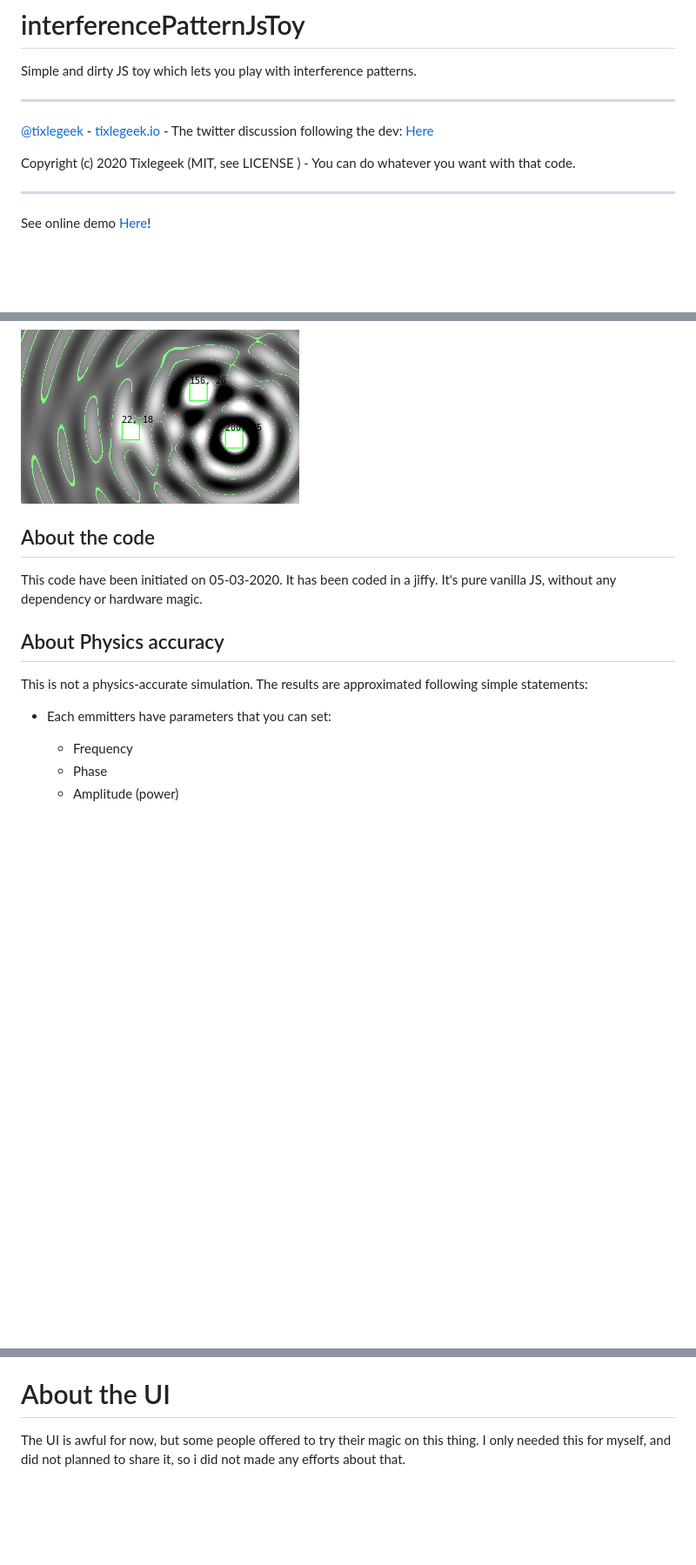
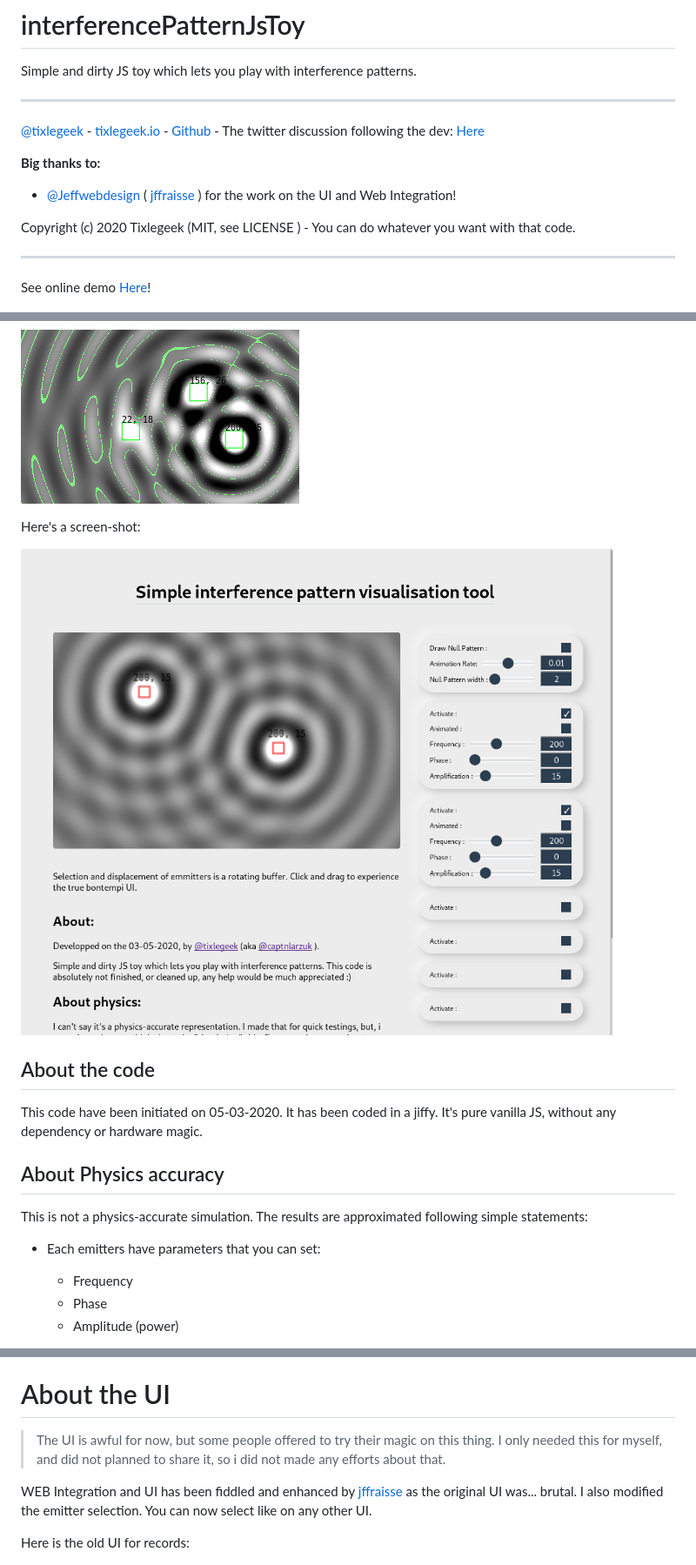
Before and after one commit to tixlegeek/interferencePatternJsToy, a Markdown page: README.md, 3 parts joined by grey strips. Shown: that part at 87% size. GitHub-like rendering; pictures changed too: README.assets/screenshot.png (added); blank space fills up the shorter version.

```diff
--- a/README.md
+++ b/README.md
@@ -4,13 +4,18 @@ Simple and dirty JS toy which lets you play with interference patterns.
 
 ---
 
- [@tixlegeek](https://twitter.com/tixlegeek) - [tixlegeek.io](https://tixlegeek.io) - The twitter discussion following the dev: [Here](https://twitter.com/tixlegeek/status/1235567463636570112)
+ [@tixlegeek](https://twitter.com/tixlegeek) - [tixlegeek.io](https://tixlegeek.io) - [Github](https://github.com/tixlegeek/interferencePatternJsToy) - The twitter discussion following the dev: [Here](https://twitter.com/tixlegeek/status/1235567463636570112)
+
+**Big thanks to:**
+
+- [@Jeffwebdesign](https://twitter.com/Jeffwebdesign) ( [jffraisse](https://github.com/jffraisse) ) for the work on the UI and Web Integration!
 
 Copyright (c) 2020 Tixlegeek (MIT, see LICENSE ) - You can do whatever you want with that code.
 
 ---
 
 See online demo [Here](https://tixlegeek.io/interference/)!
+
 
 ![tree emitter interference](README.assets/image01.png)
 
@@ -20,6 +25,10 @@ See online demo [Here](https://tixlegeek.io/interference/)!
 
 ![drawing null pattern](README.assets/image04.png)
 
+Here's a screen-shot:
+
+![screenshot](README.assets/screenshot.png)
+
 ## About the code
 
 This code have been initiated on 05-03-2020. It has been coded in a jiffy. It's pure vanilla JS, without any dependency or hardware magic.
@@ -28,7 +37,7 @@ This code have been initiated on 05-03-2020. It has been coded in a jiffy. It's
 
 This is not a physics-accurate simulation. The results are approximated following simple statements:
 
-* Each emmitters have parameters that you can set:
+* Each emitters have parameters that you can set:
 
   * Frequency
   * Phase
@@ -56,7 +65,11 @@ In some words: You cannot simulate refraction/diffraction/etc. It's mostly just
 
 # About the UI
 
-The UI is awful for now, but some people offered to try their magic on this thing. I only needed this for myself, and did not planned to share it, so i did not made any efforts about that.
+> The UI is awful for now, but some people offered to try their magic on this thing. I only needed this for myself, and did not planned to share it, so i did not made any efforts about that.
+
+WEB Integration and UI has been fiddled and enhanced by [jffraisse](https://github.com/jffraisse) as the original UI was... brutal. I also modified the emitter selection. You can now select like on any other UI.
+
+Here is the old UI for records:
 
 ![image-20200306133658929](README.assets/image-20200306133658929.png)
 
```
